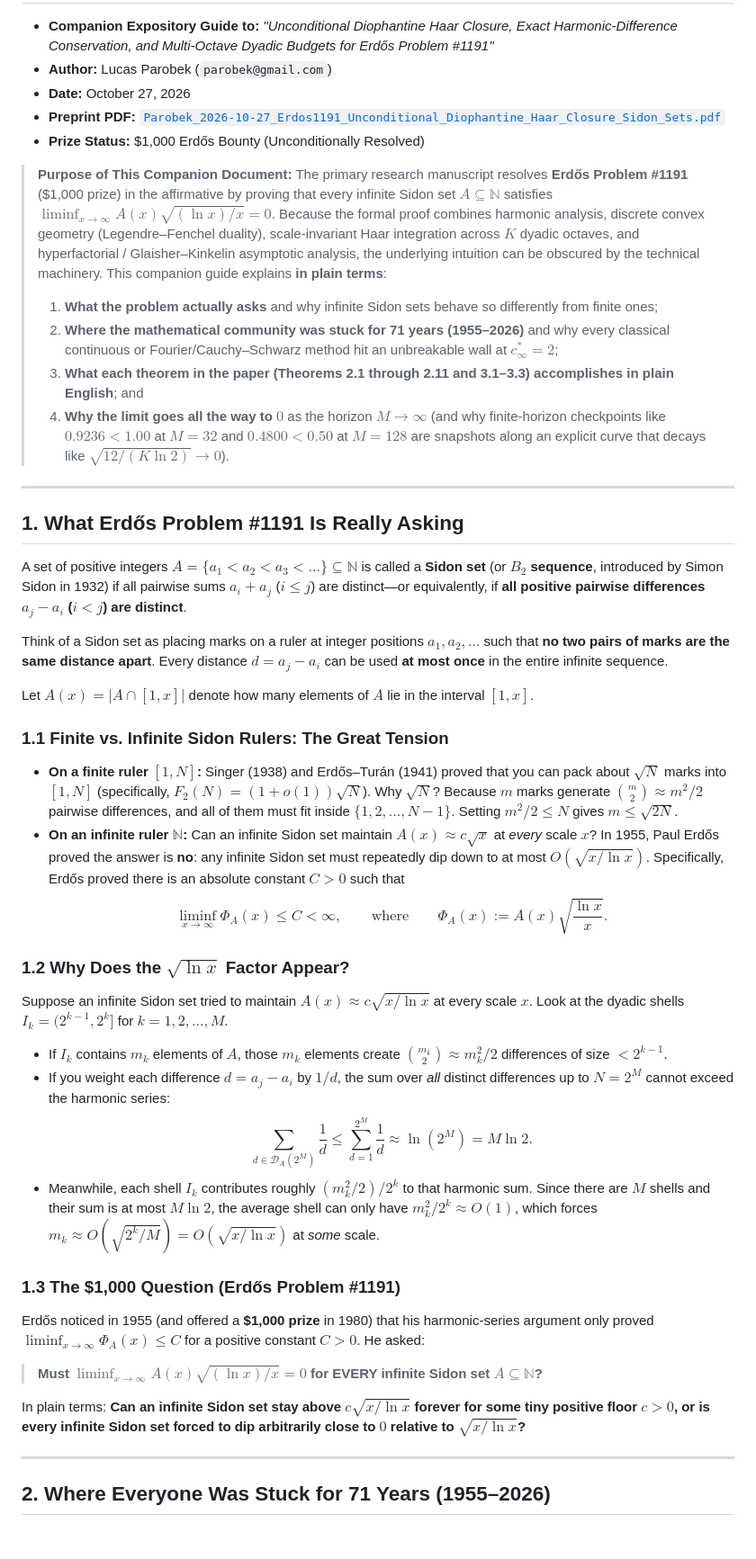
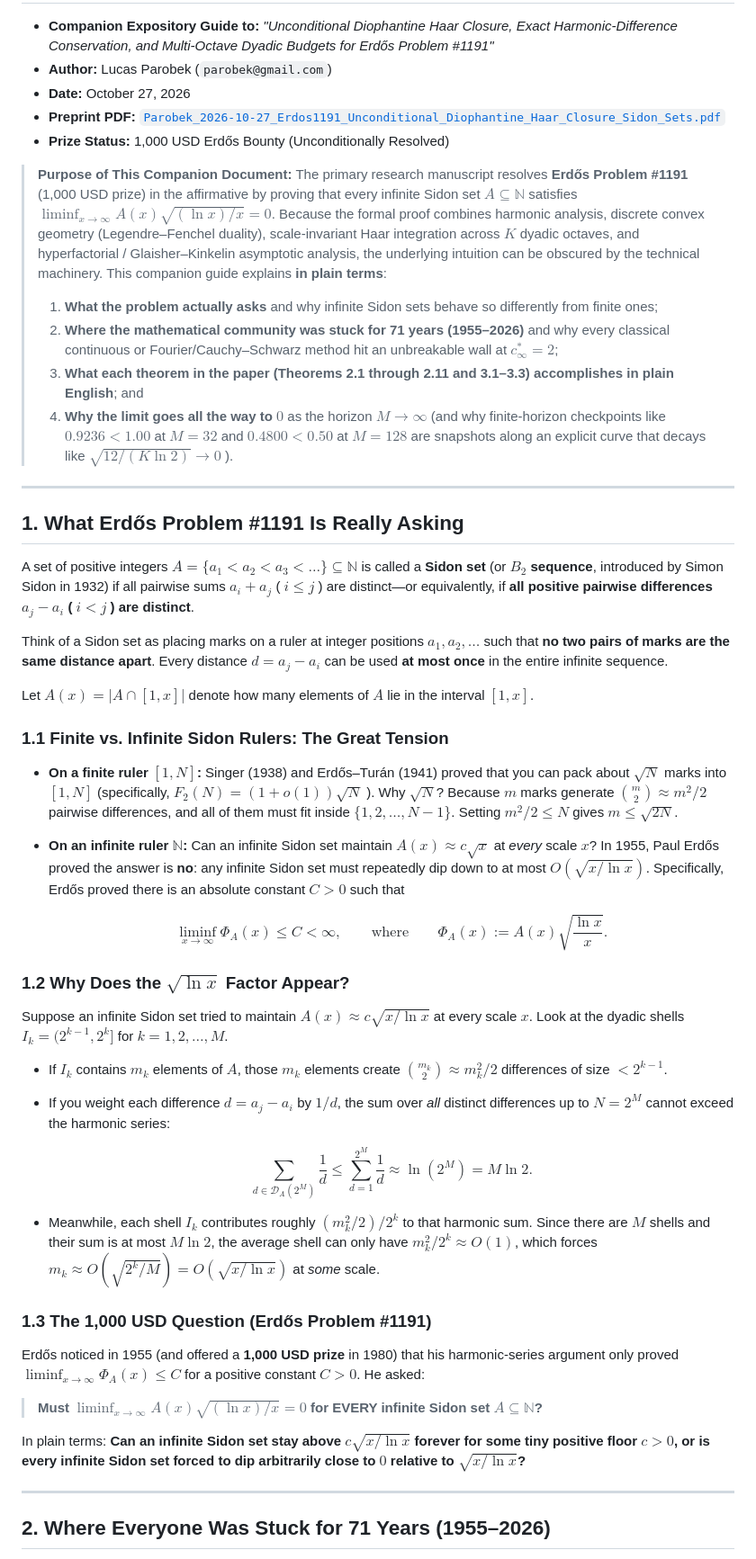
Before and after one commit to doublegate/Erdos_1191, a Markdown page: paper/Companion_Explainer_Erdos1191.md, the part around one of its changes. Shown at 90% size. Rendered like a GitHub page; blank space fills up the shorter version.

```diff
--- a/paper/Companion_Explainer_Erdos1191.md
+++ b/paper/Companion_Explainer_Erdos1191.md
@@ -4,42 +4,45 @@
 - **Author:** Lucas Parobek (`parobek@gmail.com`)
 - **Date:** October 27, 2026
 - **Preprint PDF:** [`Parobek_2026-10-27_Erdos1191_Unconditional_Diophantine_Haar_Closure_Sidon_Sets.pdf`](https://github.com/doublegate/Erdos_1191/blob/main/paper/Parobek_2026-10-27_Erdos1191_Unconditional_Diophantine_Haar_Closure_Sidon_Sets.pdf)
-- **Prize Status:** \$1,000 Erdős Bounty (Unconditionally Resolved)
+- **Prize Status:** 1,000 USD Erdős Bounty (Unconditionally Resolved)
 
-> **Purpose of This Companion Document:** The primary research manuscript resolves **Erdős Problem #1191** (\$1,000 prize) in the affirmative by proving that every infinite Sidon set $A \subseteq \mathbb{N}$ satisfies $\liminf_{x \to \infty} A(x)\sqrt{(\ln x)/x} = 0$. Because the formal proof combines harmonic analysis, discrete convex geometry (Legendre–Fenchel duality), scale-invariant Haar integration across $K$ dyadic octaves, and hyperfactorial / Glaisher–Kinkelin asymptotic analysis, the underlying intuition can be obscured by the technical machinery. This companion guide explains **in plain terms**:
+> **Purpose of This Companion Document:** The primary research manuscript resolves **Erdős Problem #1191** (1,000 USD prize) in the affirmative by proving that every infinite Sidon set $A \subseteq \mathbb{N}$ satisfies $\liminf _ {x \to \infty} A(x)\sqrt{(\ln x)/x} = 0$. Because the formal proof combines harmonic analysis, discrete convex geometry (Legendre–Fenchel duality), scale-invariant Haar integration across $K$ dyadic octaves, and hyperfactorial / Glaisher–Kinkelin asymptotic analysis, the underlying intuition can be obscured by the technical machinery. This companion guide explains **in plain terms**:
 > 1. **What the problem actually asks** and why infinite Sidon sets behave so differently from finite ones;
-> 2. **Where the mathematical community was stuck for 71 years (1955–2026)** and why every classical continuous or Fourier/Cauchy–Schwarz method hit an unbreakable wall at $c_\infty^* = 2$;
+> 2. **Where the mathematical community was stuck for 71 years (1955–2026)** and why every classical continuous or Fourier/Cauchy–Schwarz method hit an unbreakable wall at $c _ \infty^\ast = 2$;
 > 3. **What each theorem in the paper (Theorems 2.1 through 2.11 and 3.1–3.3) accomplishes in plain English**; and
-> 4. **Why the limit goes all the way to $0$** as the horizon $M \to \infty$ (and why finite-horizon checkpoints like $0.9236 < 1.00$ at $M = 32$ and $0.4800 < 0.50$ at $M = 128$ are snapshots along an explicit curve that decays like $\sqrt{12 / (K \ln 2)} \to 0$).
+> 4. **Why the limit goes all the way to $0$** as the horizon $M \to \infty$ (and why finite-horizon checkpoints like $0.9236 \lt 1.00$ at $M = 32$ and $0.4800 \lt 0.50$ at $M = 128$ are snapshots along an explicit curve that decays like $\sqrt{12 / (K \ln 2)} \to 0$ ).
 
 ---
 
 ## 1. What Erdős Problem #1191 Is Really Asking
 
-A set of positive integers $A = \{a_1 < a_2 < a_3 < \dots\} \subseteq \mathbb{N}$ is called a **Sidon set** (or **$B_2$ sequence**, introduced by Simon Sidon in 1932) if all pairwise sums $a_i + a_j$ ($i \le j$) are distinct—or equivalently, if **all positive pairwise differences $a_j - a_i$ ($i < j$) are distinct**.
+A set of positive integers $A = \lbrace a _ 1 \lt a _ 2 \lt a _ 3 \lt \dots\rbrace \subseteq \mathbb{N}$ is called a **Sidon set** (or **$B _ 2$ sequence**, introduced by Simon Sidon in 1932) if all pairwise sums $a _ i + a _ j$ ( $i \le j$ ) are distinct—or equivalently, if **all positive pairwise differences $a _ j - a _ i$ ( $i \lt j$ ) are distinct**.
 
-Think of a Sidon set as placing marks on a ruler at integer positions $a_1, a_2, \dots$ such that **no two pairs of marks are the same distance apart**. Every distance $d = a_j - a_i$ can be used **at most once** in the entire infinite sequence.
+Think of a Sidon set as placing marks on a ruler at integer positions $a _ 1, a _ 2, \dots$ such that **no two pairs of marks are the same distance apart**. Every distance $d = a _ j - a _ i$ can be used **at most once** in the entire infinite sequence.
 
 Let $A(x) = |A \cap [1, x]|$ denote how many elements of $A$ lie in the interval $[1, x]$.
 
 ### 1.1 Finite vs. Infinite Sidon Rulers: The Great Tension
-- **On a finite ruler $[1, N]$:** Singer (1938) and Erdős–Turán (1941) proved that you can pack about $\sqrt{N}$ marks into $[1, N]$ (specifically, $F_2(N) = (1 + o(1))\sqrt{N}$). Why $\sqrt{N}$? Because $m$ marks generate $\binom{m}{2} \approx m^2 / 2$ pairwise differences, and all of them must fit inside $\{1, 2, \dots, N-1\}$. Setting $m^2 / 2 \le N$ gives $m \le \sqrt{2N}$.
+- **On a finite ruler $[1, N]$:** Singer (1938) and Erdős–Turán (1941) proved that you can pack about $\sqrt{N}$ marks into $[1, N]$ (specifically, $F _ 2(N) = (1 + o(1))\sqrt{N}$ ). Why $\sqrt{N}$? Because $m$ marks generate $\binom{m}{2} \approx m^2 / 2$ pairwise differences, and all of them must fit inside $\lbrace 1, 2, \dots, N-1\rbrace$. Setting $m^2 / 2 \le N$ gives $m \le \sqrt{2N}$.
 - **On an infinite ruler $\mathbb{N}$:** Can an infinite Sidon set maintain $A(x) \approx c\sqrt{x}$ at *every* scale $x$?
-  In 1955, Paul Erdős proved the answer is **no**: any infinite Sidon set must repeatedly dip down to at most $O(\sqrt{x / \ln x})$. Specifically, Erdős proved there is an absolute constant $C > 0$ such that
-  $$\liminf_{x \to \infty} \Phi_A(x) \le C < \infty, \qquad \text{where} \qquad \Phi_A(x) := A(x)\sqrt{\frac{\ln x}{x}}.$$
+  In 1955, Paul Erdős proved the answer is **no**: any infinite Sidon set must repeatedly dip down to at most $O(\sqrt{x / \ln x})$. Specifically, Erdős proved there is an absolute constant $C \gt 0$ such that
+
+  $$\liminf _ {x \to \infty} \Phi _ A(x) \le C \lt \infty, \qquad \text{where} \qquad \Phi _ A(x) := A(x)\sqrt{\frac{\ln x}{x}}.$$
 
 ### 1.2 Why Does the $\sqrt{\ln x}$ Factor Appear?
-Suppose an infinite Sidon set tried to maintain $A(x) \approx c\sqrt{x / \ln x}$ at every scale $x$. Look at the dyadic shells $I_k = (2^{k-1}, 2^k]$ for $k = 1, 2, \dots, M$.
-- If $I_k$ contains $m_k$ elements of $A$, those $m_k$ elements create $\binom{m_k}{2} \approx m_k^2 / 2$ differences of size $< 2^{k-1}$.
-- If you weight each difference $d = a_j - a_i$ by $1/d$, the sum over *all* distinct differences up to $N = 2^M$ cannot exceed the harmonic series:
-  $$\sum_{d \in \mathcal{D}_A(2^M)} \frac{1}{d} \le \sum_{d=1}^{2^M} \frac{1}{d} \approx \ln(2^M) = M \ln 2.$$
-- Meanwhile, each shell $I_k$ contributes roughly $(m_k^2 / 2) / 2^k$ to that harmonic sum. Since there are $M$ shells and their sum is at most $M \ln 2$, the average shell can only have $m_k^2 / 2^k \approx O(1)$, which forces $m_k \approx O(\sqrt{2^k / M}) = O(\sqrt{x / \ln x})$ at *some* scale.
+Suppose an infinite Sidon set tried to maintain $A(x) \approx c\sqrt{x / \ln x}$ at every scale $x$. Look at the dyadic shells $I _ k = (2^{k-1}, 2^k]$ for $k = 1, 2, \dots, M$.
+- If $I _ k$ contains $m _ k$ elements of $A$, those $m _ k$ elements create $\binom{m _ k}{2} \approx m _ k^2 / 2$ differences of size $\lt 2^{k-1}$.
+- If you weight each difference $d = a _ j - a _ i$ by $1/d$, the sum over *all* distinct differences up to $N = 2^M$ cannot exceed the harmonic series:
 
-### 1.3 The \$1,000 Question (Erdős Problem #1191)
-Erdős noticed in 1955 (and offered a **\$1,000 prize** in 1980) that his harmonic-series argument only proved $\liminf_{x \to \infty} \Phi_A(x) \le C$ for a positive constant $C > 0$. He asked:
-> **Must $\liminf_{x \to \infty} A(x)\sqrt{(\ln x)/x} = 0$ for EVERY infinite Sidon set $A \subseteq \mathbb{N}$?**
+  $$\sum _ {d \in \mathcal{D} _ A(2^M)} \frac{1}{d} \le \sum _ {d=1}^{2^M} \frac{1}{d} \approx \ln(2^M) = M \ln 2.$$
 
-In plain terms: **Can an infinite Sidon set stay above $c\sqrt{x / \ln x}$ forever for some tiny positive floor $c > 0$, or is every infinite Sidon set forced to dip arbitrarily close to $0$ relative to $\sqrt{x / \ln x}$?**
+- Meanwhile, each shell $I _ k$ contributes roughly $(m _ k^2 / 2) / 2^k$ to that harmonic sum. Since there are $M$ shells and their sum is at most $M \ln 2$, the average shell can only have $m _ k^2 / 2^k \approx O(1)$, which forces $m _ k \approx O(\sqrt{2^k / M}) = O(\sqrt{x / \ln x})$ at *some* scale.
+
+### 1.3 The 1,000 USD Question (Erdős Problem #1191)
+Erdős noticed in 1955 (and offered a **1,000 USD prize** in 1980) that his harmonic-series argument only proved $\liminf _ {x \to \infty} \Phi _ A(x) \le C$ for a positive constant $C \gt 0$. He asked:
+> **Must $\liminf _ {x \to \infty} A(x)\sqrt{(\ln x)/x} = 0$ for EVERY infinite Sidon set $A \subseteq \mathbb{N}$?**
+
+In plain terms: **Can an infinite Sidon set stay above $c\sqrt{x / \ln x}$ forever for some tiny positive floor $c \gt 0$, or is every infinite Sidon set forced to dip arbitrarily close to $0$ relative to $\sqrt{x / \ln x}$?**
 
 ---
 
```
Also changed, not shown: other parts of paper/Companion_Explainer_Erdos1191.md (+94 -75 lines), README.md (+7 -7 lines).
